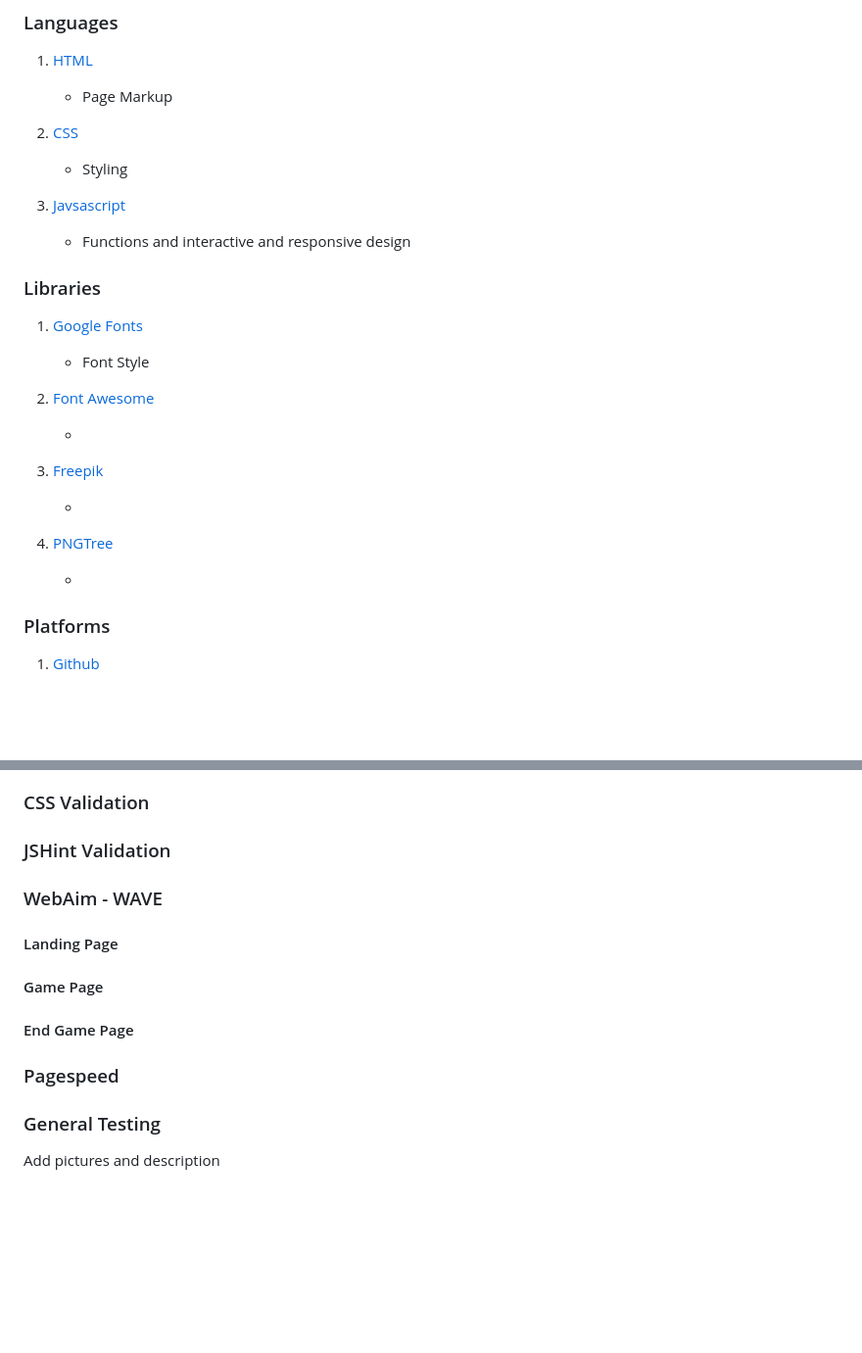
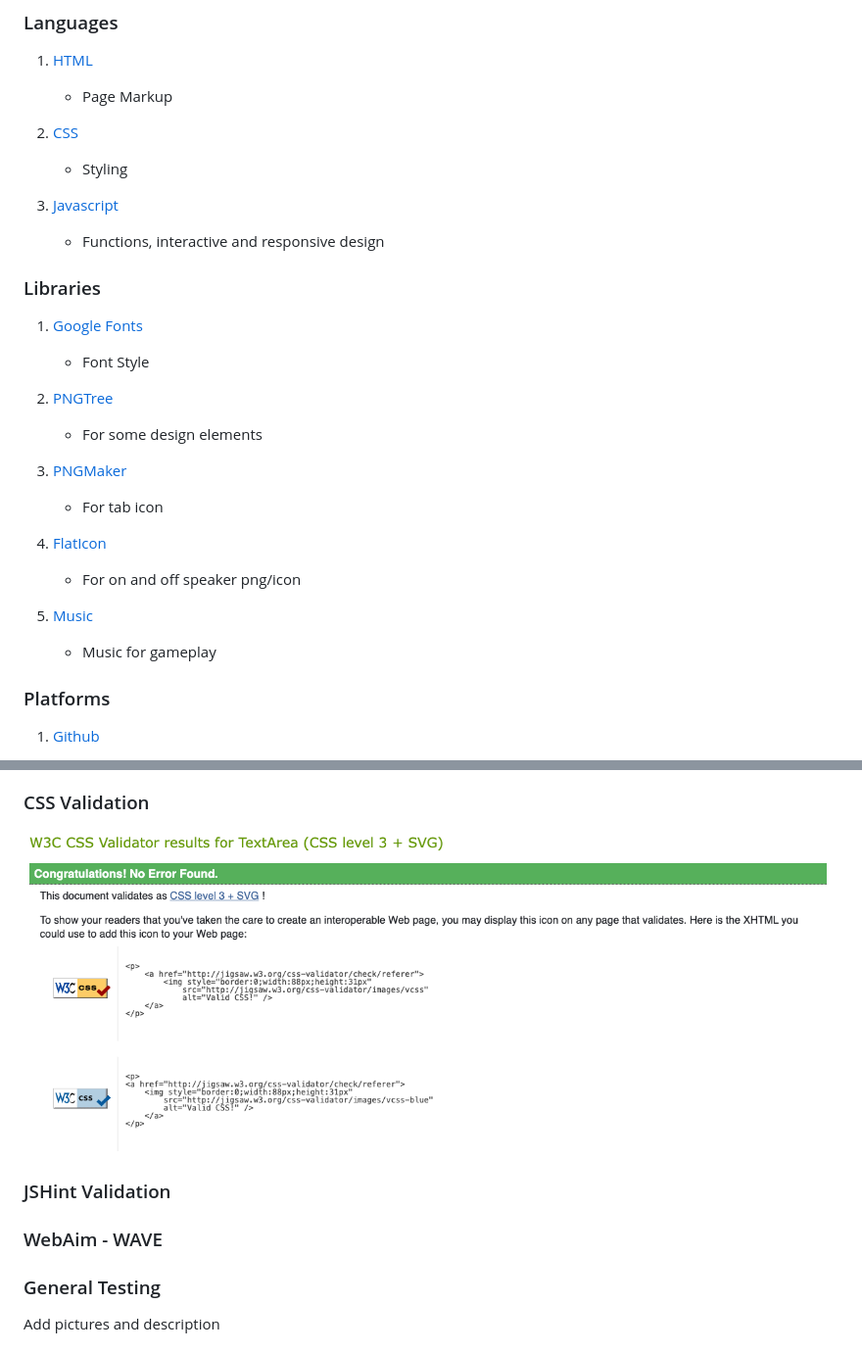
Before and after one commit to isidorocotugno5P/project2, a Markdown page: README.md, 2 parts joined by grey strips. Shown: that part at 98% size. Drawn GitHub-style; pictures changed too: assets/images/w3c-css-validation.png (added); blank space fills up the shorter version.

```diff
--- a/README.md
+++ b/README.md
@@ -94,9 +94,9 @@ Add pictures and description
 
     * Styling
 
-3. [Javsascript](https://www.oracle.com/developer/javascript/)
+3. [Javascript](https://www.oracle.com/developer/javascript/)
 
-    * Functions and interactive and responsive design
+    * Functions, interactive and responsive design
 
 ### Libraries
 
@@ -104,17 +104,21 @@ Add pictures and description
 
     * Font Style
 
-2. [Font Awesome](https://fontawesome.com/)
+2. [PNGTree](https://www.pngtree.com/)
 
-    *
+    * For some design elements
 
-3. [Freepik](https://www.freepik.com/)
+3. [PNGMaker](https://pngmaker.ai/)
 
-    *
+    * For tab icon
 
-4. [PNGTree](https://www.pngtree.com/)
+4. [FlatIcon](https://www.flaticon.com/)
 
-    *
+    * For on and off speaker png/icon
+
+4. [Music](https://www.youtube.com/watch?app=desktop&v=qWCLauk9oNo&t=0s)
+
+    * Music for gameplay
 
 ### Platforms
 
@@ -177,16 +179,10 @@ Add credits
 ### CSS Validation
+
+![W3C CSS Validation](assets/images/w3c-css-validation.png)
 
 ### JSHint Validation
 
 ### WebAim - WAVE
-
-#### Landing Page
-
-#### Game Page
-
-#### End Game Page
-
-### Pagespeed
 
 ### General Testing
 
```
Also changed, not shown: other parts of README.md (+8 -10 lines), assets/images/lighthouse-desktop.png (added), assets/images/lighthouse-mobile.png (added), assets/images/w3c-html-validation.png (added), 1 other file.
